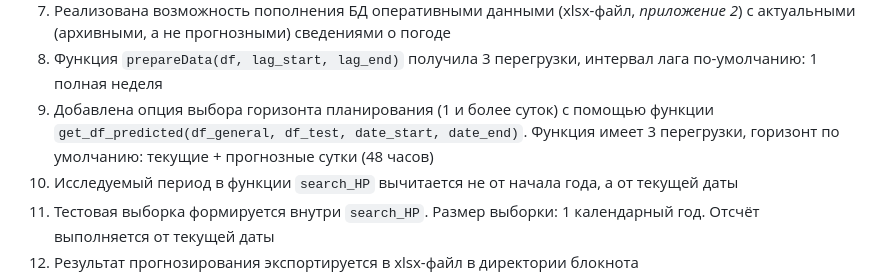
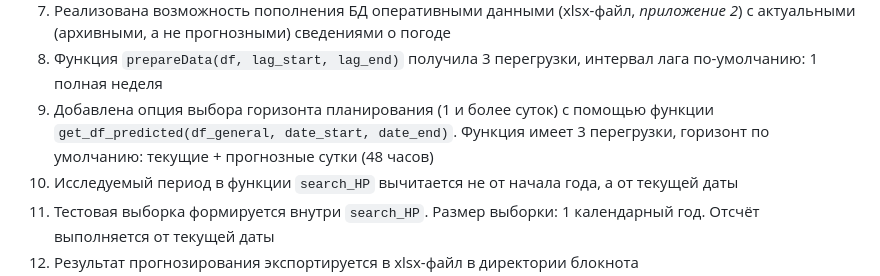
Before and after one commit to caapel/ForecastPowerEnergy, a Markdown page: README.md, the part around the change. Drawn GitHub-style.

```diff
--- a/README.md
+++ b/README.md
@@ -13,7 +13,7 @@
 6) Добавлена функция `get_weather(date)` для получения датафрейма с архивом/прогнозом погоды на указанную дату (24 строки: с 1:00 до 0:00)
 7) Реализована возможность пополнения БД оперативными данными (xlsx-файл, *приложение 2*) с актуальными (архивными, а не прогнозными) сведениями о погоде
 8) Функция `prepareData(df, lag_start, lag_end)` получила 3 перегрузки, интервал лага по-умолчанию: 1 полная неделя
-9) Добавлена опция выбора горизонта планирования (1 и более суток) с помощью функции `get_df_predicted(df_general, df_test, date_start, date_end)`. Функция имеет 3 перегрузки, горизонт по умолчанию: текущие + прогнозные сутки (48 часов)
+9) Добавлена опция выбора горизонта планирования (1 и более суток) с помощью функции `get_df_predicted(df_general, date_start, date_end)`. Функция имеет 3 перегрузки, горизонт по умолчанию: текущие + прогнозные сутки (48 часов)
 10) Исследуемый период в функции `search_HP` вычитается не от начала года, а от текущей даты
 11) Тестовая выборка формируется внутри `search_HP`. Размер выборки: 1 календарный год. Отсчёт выполняется от текущей даты
 12) Результат прогнозирования экспортируется в xlsx-файл в директории блокнота
```
